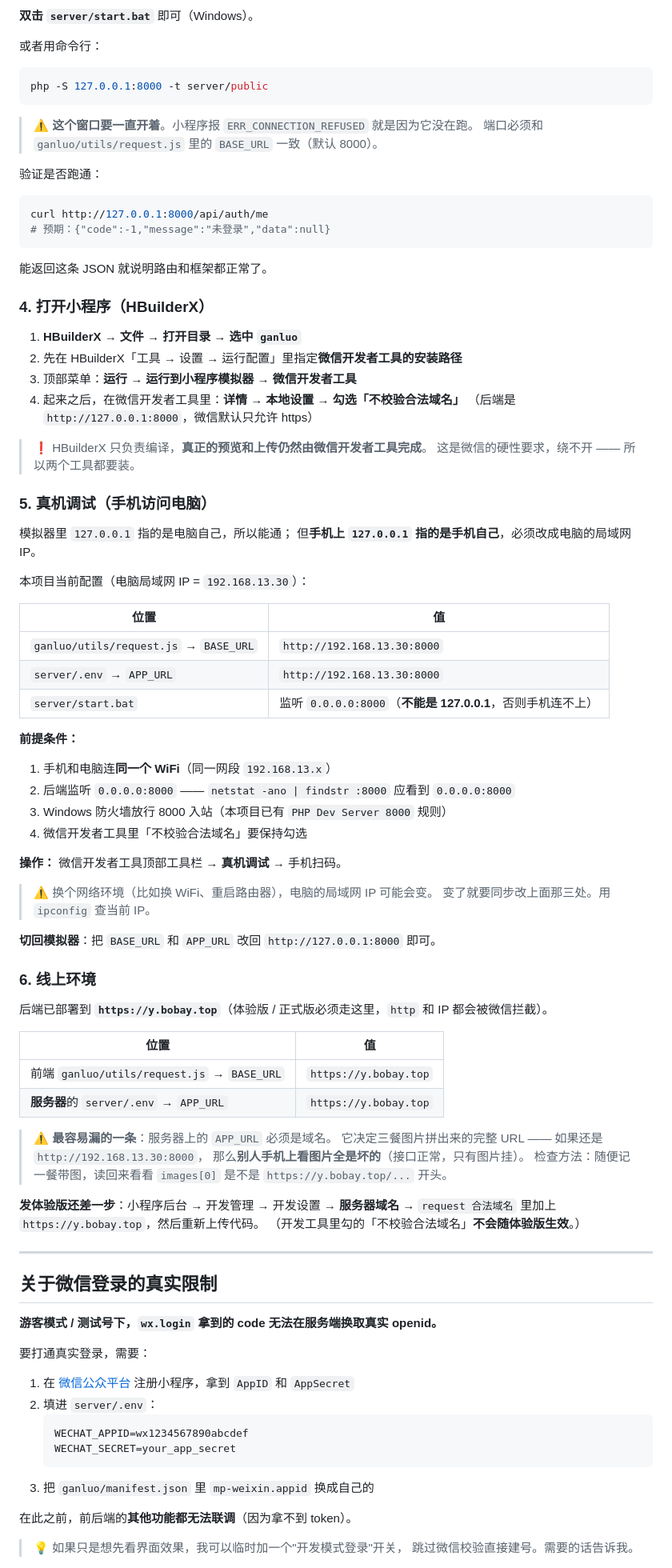
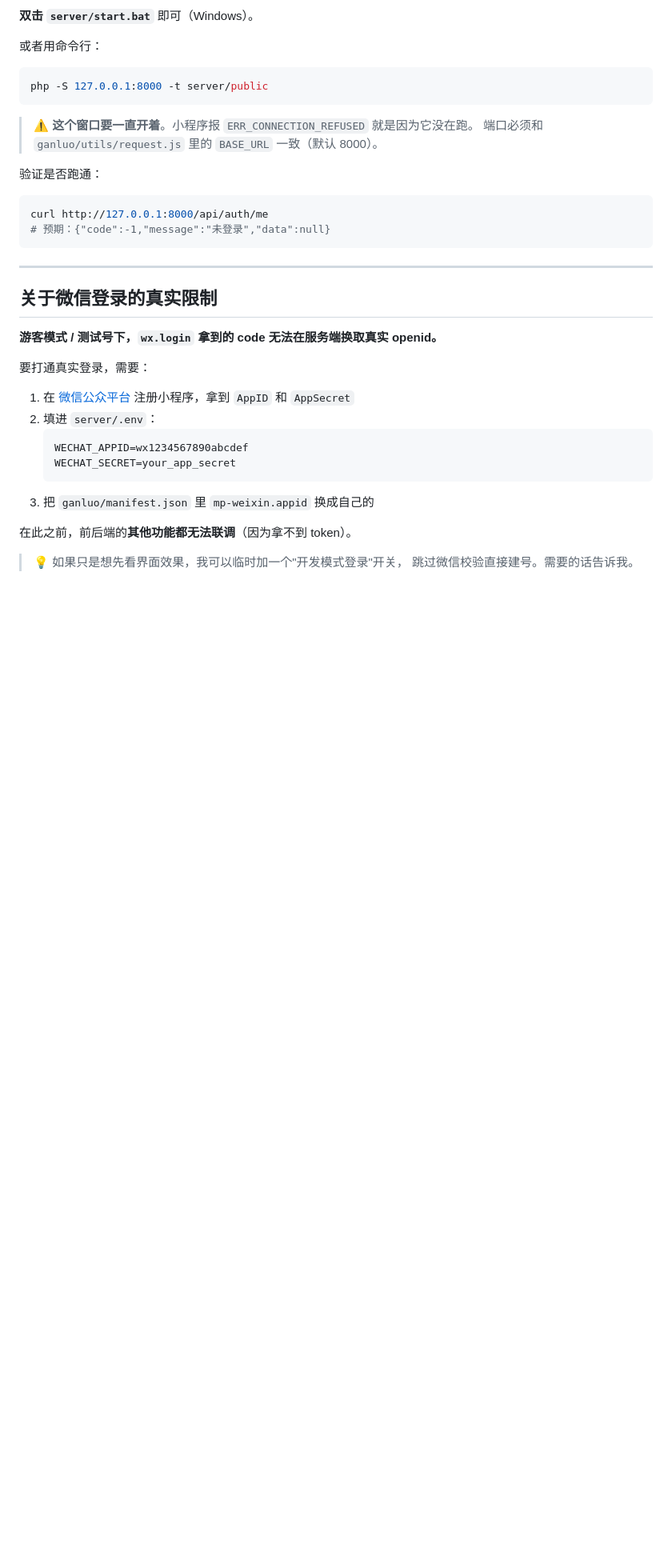
Before and after one commit to Ganxy03/ganluo, a Markdown page: README.md, the part around one of its changes. Shown at 80% size. GitHub-like rendering; blank space fills up the shorter version.

Commit message:
docs: 精简 README，移除部署相关章节
删掉以下章节（内容已过时或不适合放在仓库 README 里）：
- 打开小程序（HBuilderX）
- 真机调试（手机访问电脑）
- 线上环境
- 上线前必须处理

Co-Authored-By: Claude <noreply@anthropic.com>

````diff
--- a/README.md
+++ b/README.md
@@ -98,63 +98,7 @@ curl http://127.0.0.1:8000/api/auth/me
 # 预期：{"code":-1,"message":"未登录","data":null}
 ```
 
-能返回这条 JSON 就说明路由和框架都正常了。
 
-### 4. 打开小程序（HBuilderX）
-
-1. **HBuilderX → 文件 → 打开目录 → 选中 `ganluo`**
-2. 先在 HBuilderX「工具 → 设置 → 运行配置」里指定**微信开发者工具的安装路径**
-3. 顶部菜单：**运行 → 运行到小程序模拟器 → 微信开发者工具**
-4. 起来之后，在微信开发者工具里：**详情 → 本地设置 → 勾选「不校验合法域名」**
-   （后端是 `http://127.0.0.1:8000`，微信默认只允许 https）
-
-> ❗ HBuilderX 只负责编译，**真正的预览和上传仍然由微信开发者工具完成**。
-> 这是微信的硬性要求，绕不开 —— 所以两个工具都要装。
-
-### 5. 真机调试（手机访问电脑）
-
-模拟器里 `127.0.0.1` 指的是电脑自己，所以能通；
-但**手机上 `127.0.0.1` 指的是手机自己**，必须改成电脑的局域网 IP。
-
-本项目当前配置（电脑局域网 IP = `192.168.13.30`）：
-
-| 位置 | 值 |
-|---|---|
-| `ganluo/utils/request.js` → `BASE_URL` | `http://192.168.13.30:8000` |
-| `server/.env` → `APP_URL` | `http://192.168.13.30:8000` |
-| `server/start.bat` | 监听 `0.0.0.0:8000`（**不能是 127.0.0.1**，否则手机连不上） |
-
-**前提条件：**
-
-1. 手机和电脑连**同一个 WiFi**（同一网段 `192.168.13.x`）
-2. 后端监听 `0.0.0.0:8000` —— `netstat -ano | findstr :8000` 应看到 `0.0.0.0:8000`
-3. Windows 防火墙放行 8000 入站（本项目已有 `PHP Dev Server 8000` 规则）
-4. 微信开发者工具里「不校验合法域名」要保持勾选
-
-**操作：** 微信开发者工具顶部工具栏 → **真机调试** → 手机扫码。
-
-> ⚠️ 换个网络环境（比如换 WiFi、重启路由器），电脑的局域网 IP 可能会变。
-> 变了就要同步改上面那三处。用 `ipconfig` 查当前 IP。
-
-**切回模拟器**：把 `BASE_URL` 和 `APP_URL` 改回 `http://127.0.0.1:8000` 即可。
-
-### 6. 线上环境
-
-后端已部署到 **`https://y.bobay.top`**（体验版 / 正式版必须走这里，`http` 和 IP 都会被微信拦截）。
-
-| 位置 | 值 |
-|---|---|
-| 前端 `ganluo/utils/request.js` → `BASE_URL` | `https://y.bobay.top` |
-| **服务器**的 `server/.env` → `APP_URL` | `https://y.bobay.top` |
-
-> ⚠️ **最容易漏的一条**：服务器上的 `APP_URL` 必须是域名。
-> 它决定三餐图片拼出来的完整 URL —— 如果还是 `http://192.168.13.30:8000`，
-> 那么**别人手机上看图片全是坏的**（接口正常，只有图片挂）。
-> 检查方法：随便记一餐带图，读回来看看 `images[0]` 是不是 `https://y.bobay.top/...` 开头。
-
-**发体验版还差一步**：小程序后台 → 开发管理 → 开发设置 → **服务器域名** →
-`request 合法域名` 里加上 `https://y.bobay.top`，然后重新上传代码。
-（开发工具里勾的「不校验合法域名」**不会随体验版生效**。）
 
 ---
 
````
Also changed, not shown: other parts of README.md (+0 -9 lines).
